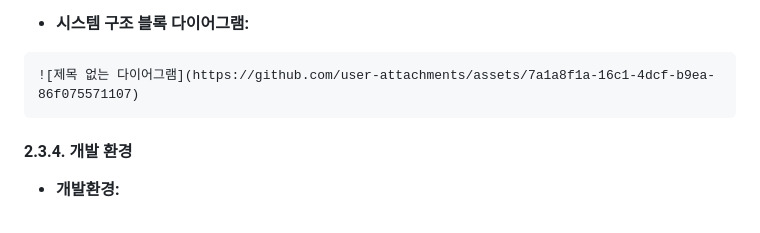
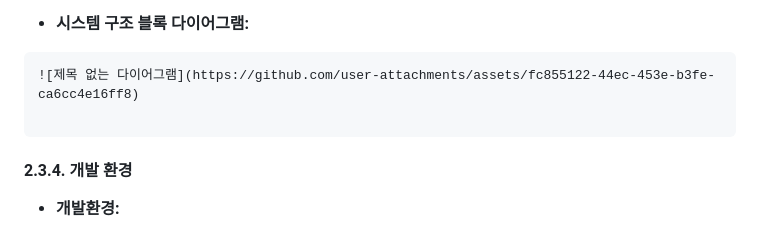
Before and after one commit to junsung2001/LLM_project, a Markdown page: final_report.md, the part around the change. Rendered like a GitHub page.

````diff
--- a/final_report.md
+++ b/final_report.md
@@ -80,7 +80,8 @@
 * **시스템 구조 블록 다이어그램:**
 
 ```
-![제목 없는 다이어그램](https://github.com/user-attachments/assets/7a1a8f1a-16c1-4dcf-b9ea-86f075571107)
+![제목 없는 다이어그램](https://github.com/user-attachments/assets/fc855122-44ec-453e-b3fe-ca6cc4e16ff8)
+
 ```
 
 
````
